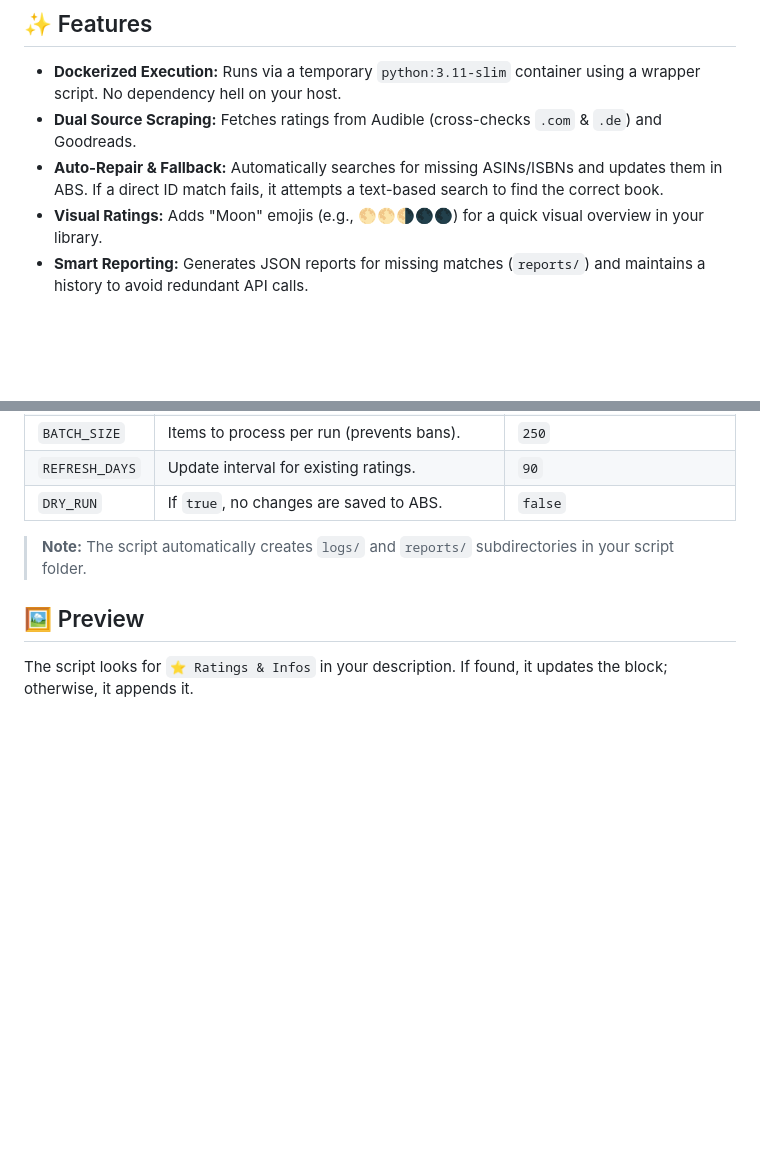
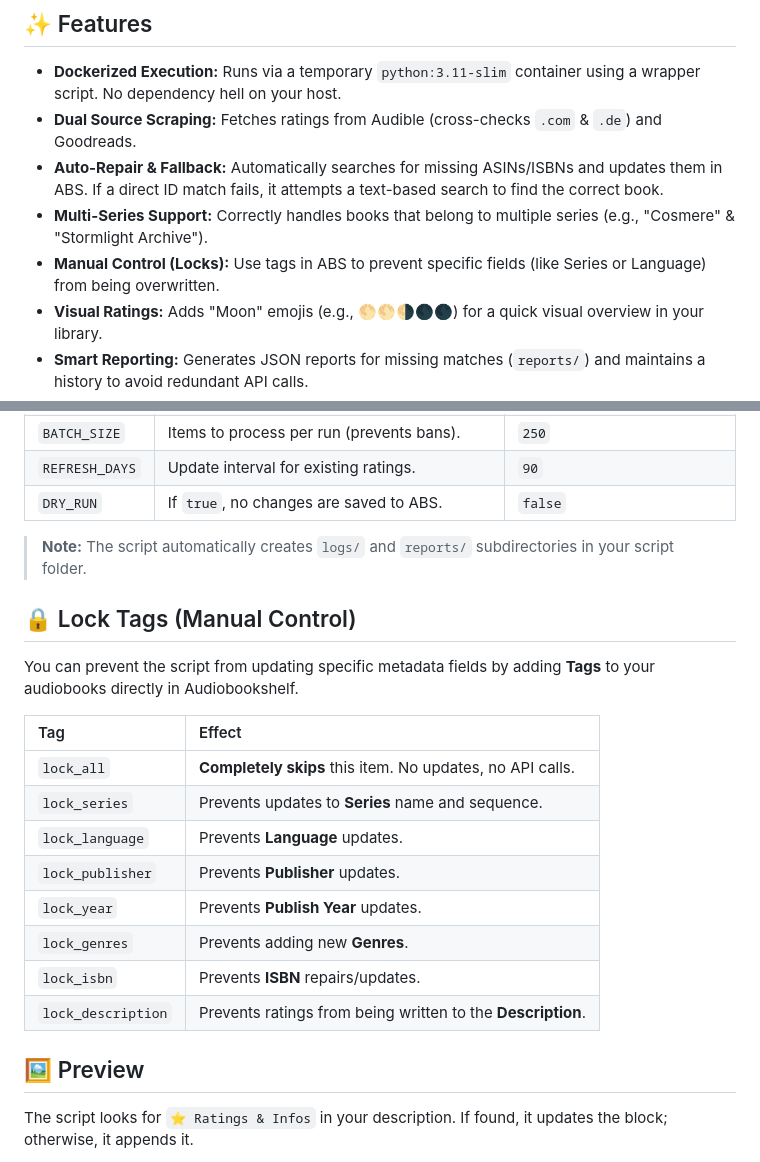
Before and after one commit to xroguel1ke/abs_ratings, a Markdown page: README.md, 2 parts joined by grey strips. GitHub-like rendering; blank space fills up the shorter version.

```diff
--- a/README.md
+++ b/README.md
@@ -11,6 +11,8 @@ A fully automated script designed for **Audiobookshelf (ABS)** on **Unraid**. It
 * **Dockerized Execution:** Runs via a temporary `python:3.11-slim` container using a wrapper script. No dependency hell on your host.
 * **Dual Source Scraping:** Fetches ratings from Audible (cross-checks `.com` & `.de`) and Goodreads.
 * **Auto-Repair & Fallback:** Automatically searches for missing ASINs/ISBNs and updates them in ABS. If a direct ID match fails, it attempts a text-based search to find the correct book.
+* **Multi-Series Support:** Correctly handles books that belong to multiple series (e.g., "Cosmere" & "Stormlight Archive").
+* **Manual Control (Locks):** Use tags in ABS to prevent specific fields (like Series or Language) from being overwritten.
 * **Visual Ratings:** Adds "Moon" emojis (e.g., 🌕🌕🌗🌑🌑) for a quick visual overview in your library.
 * **Smart Reporting:** Generates JSON reports for missing matches (`reports/`) and maintains a history to avoid redundant API calls.
 * **Unraid Notifications:** Sends a status summary (Success/Failures/Duration) directly to the Unraid WebGUI.
@@ -50,6 +52,21 @@ Open `userscript.sh` and adjust the **CONFIGURATION** section:
 
 > **Note:** The script automatically creates `logs/` and `reports/` subdirectories in your script folder.
 
+## 🔒 Lock Tags (Manual Control)
+
+You can prevent the script from updating specific metadata fields by adding **Tags** to your audiobooks directly in Audiobookshelf.
+
+| Tag | Effect |
+| :--- | :--- |
+| `lock_all` | **Completely skips** this item. No updates, no API calls. |
+| `lock_series` | Prevents updates to **Series** name and sequence. |
+| `lock_language` | Prevents **Language** updates. |
+| `lock_publisher` | Prevents **Publisher** updates. |
+| `lock_year` | Prevents **Publish Year** updates. |
+| `lock_genres` | Prevents adding new **Genres**. |
+| `lock_isbn` | Prevents **ISBN** repairs/updates. |
+| `lock_description` | Prevents ratings from being written to the **Description**. |
+
 ## 🖼️ Preview
 
 The script looks for `⭐ Ratings & Infos` in your description. If found, it updates the block; otherwise, it appends it.
```
